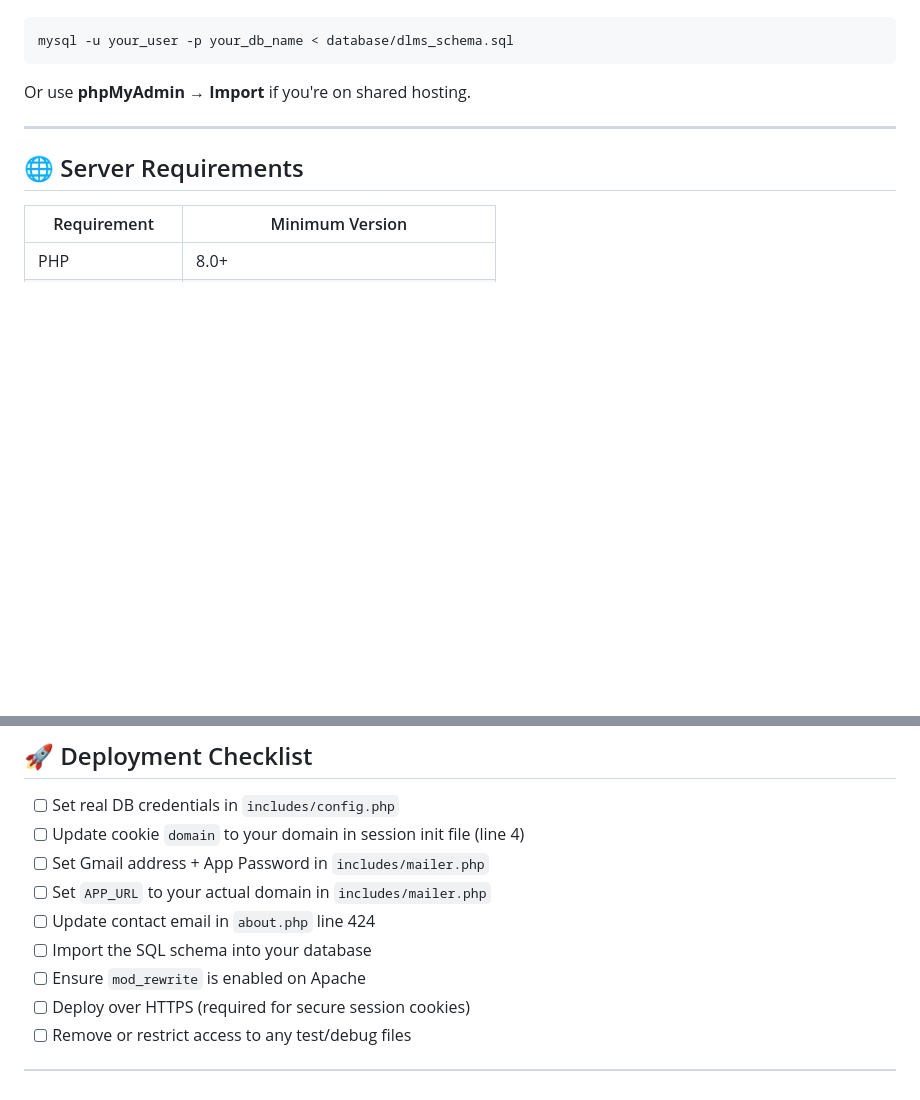
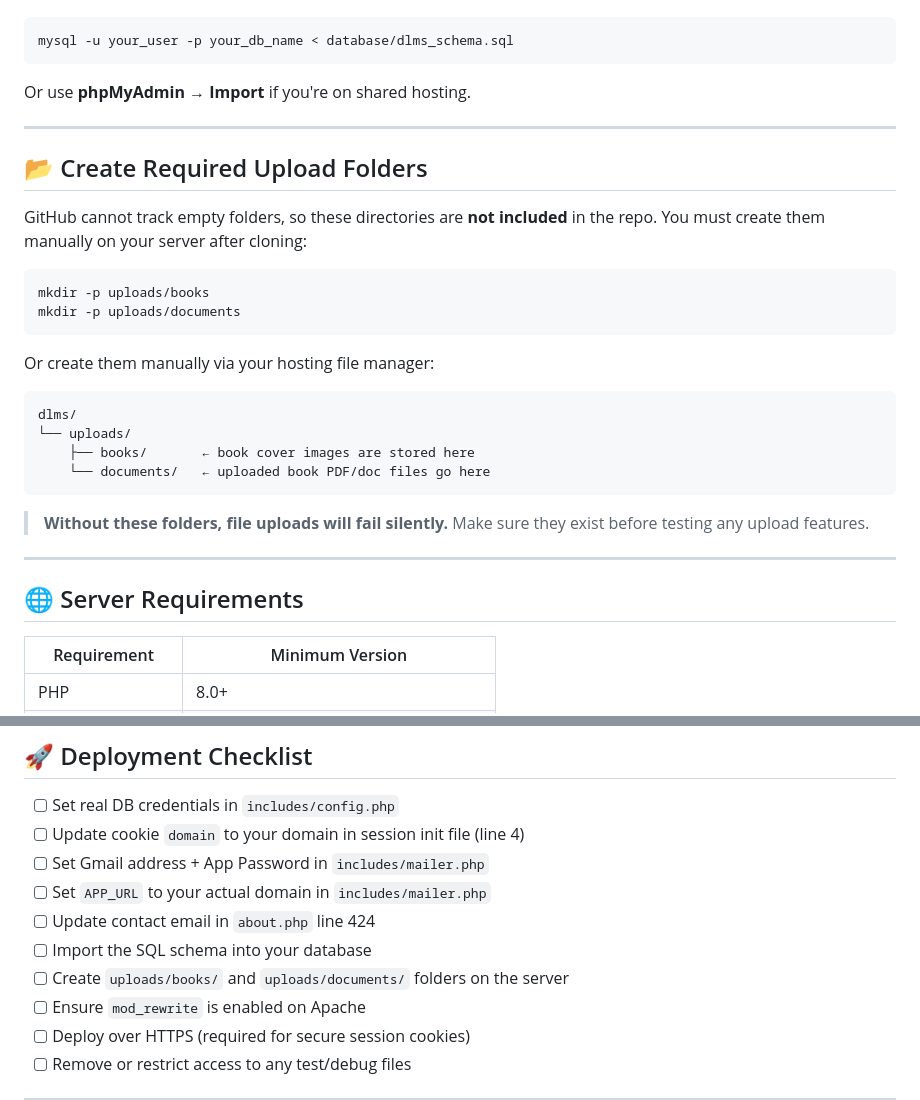
Before and after one commit to valinom/dlms, a Markdown page: README.md, 2 parts joined by grey strips. GitHub-like rendering; blank space fills up the shorter version.

Commit message:
Document required upload folders in README
Added instructions for creating required upload folders.

````diff
--- a/README.md
+++ b/README.md
@@ -104,6 +104,28 @@ Or use **phpMyAdmin → Import** if you're on shared hosting.
 
 ---
 
+## 📂 Create Required Upload Folders
+
+GitHub cannot track empty folders, so these directories are **not included** in the repo. You must create them manually on your server after cloning:
+
+```bash
+mkdir -p uploads/books
+mkdir -p uploads/documents
+```
+
+Or create them manually via your hosting file manager:
+
+```
+dlms/
+└── uploads/
+    ├── books/       ← book cover images are stored here
+    └── documents/   ← uploaded book PDF/doc files go here
+```
+
+> **Without these folders, file uploads will fail silently.** Make sure they exist before testing any upload features.
+
+---
+
 ## 🌐 Server Requirements
 
 | Requirement | Minimum Version |
@@ -152,6 +174,7 @@ dlms/
 - [ ] Set `APP_URL` to your actual domain in `includes/mailer.php`
 - [ ] Update contact email in `about.php` line 424
 - [ ] Import the SQL schema into your database
+- [ ] Create `uploads/books/` and `uploads/documents/` folders on the server
 - [ ] Ensure `mod_rewrite` is enabled on Apache
 - [ ] Deploy over HTTPS (required for secure session cookies)
 - [ ] Remove or restrict access to any test/debug files
````
